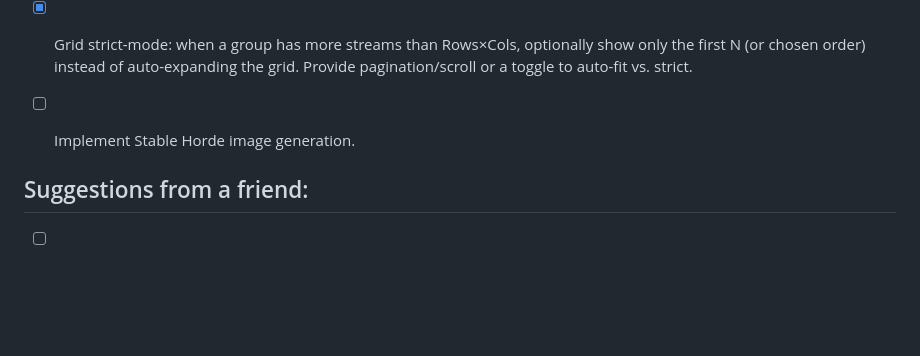
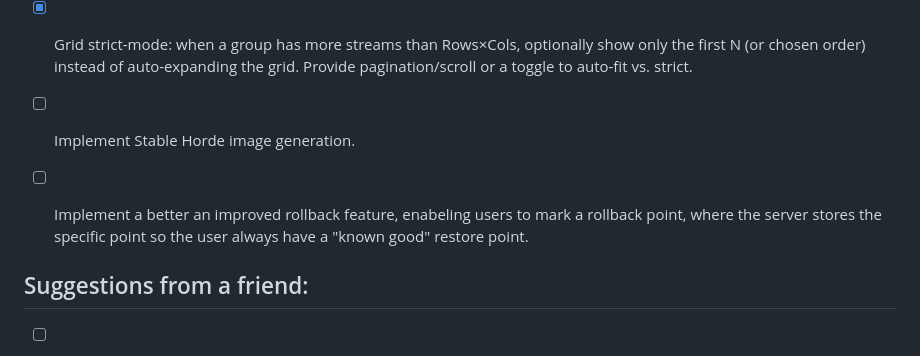
Before and after one commit to tpersp/EchoMosaic, a Markdown page: IDEAS.md, the part around the change. Rendered like a GitHub page; blank space fills up the shorter version.

Commit message:
Future feature: add improved rollbakc system and restore point.

```diff
--- a/IDEAS.md
+++ b/IDEAS.md
@@ -33,6 +33,8 @@ A running list of ideas and future improvements. Add new items anywhere below.
 
 - [ ] Implement Stable Horde image generation.
 
+- [ ] Implement a better an improved rollback feature, enabeling users to mark a rollback point, where the server stores the specific point so the user always have a "known good" restore point.
+
 ## Suggestions from a friend:
 - [ ]  [2025-09-08] Add optional authentication or API‑key protection for the dashboard and update endpoints. The README notes that after installation you can access the dashboard directly at http://your‑server:PORT/, so anyone on the network can modify streams and run updates. Implementing a simple login or token-based auth would improve security. - Lets drop the api key but use a simple login with session cache for some time to not annoy the user.
 
```
